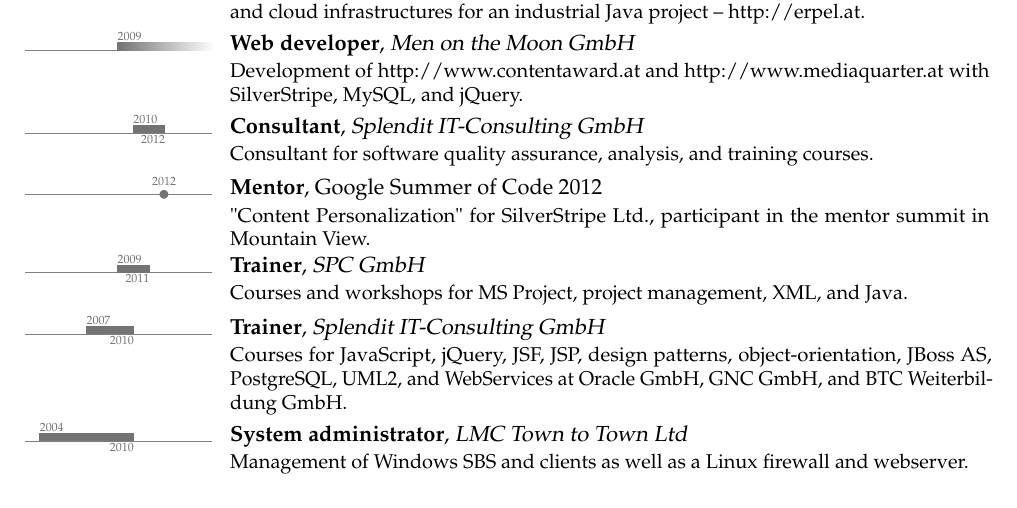
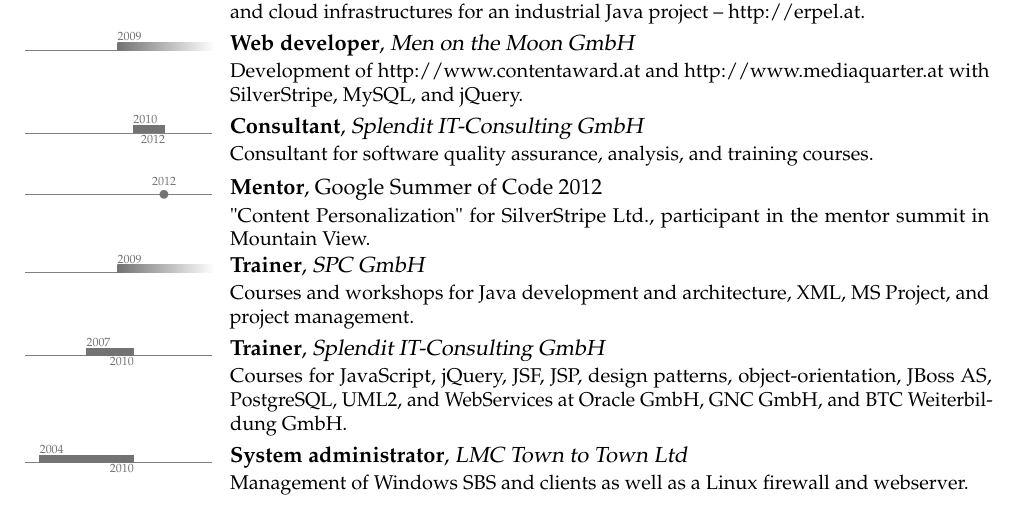
Before and after one commit to xeraa/CV, a LaTeX CV (CV.tex): part of page 1 of 3, cut so that both start at the same text. Compiled offline with pdfLaTeX.

Commit message:
ADDED training position at SPC

```diff
--- a/CV.tex
+++ b/CV.tex
@@ -57,7 +57,7 @@
 \tlcventry{2009}{0}{Web developer}{Men on the Moon GmbH}{}{}{Development of \href{http://www.contentaward.at}{http://www.contentaward.at} and \href{http://www.mediaquarter.at}{http://www.mediaquarter.at} with SilverStripe, MySQL, and jQuery.} %since 10/2009
 \tlcventry{2010}{2012}{Consultant}{Splendit IT-Consulting GmbH}{}{}{Consultant for software quality assurance, analysis, and training courses.} %10/2010 to 12/2012
 \tldatecventry{2012}{Mentor}{}{Google Summer of Code 2012}{}{"Content Personalization" for SilverStripe Ltd., participant in the mentor summit in Mountain View.} %05/2012 to 09/2012
-\tlcventry{2009}{2011}{Trainer}{SPC GmbH}{}{}{Courses and workshops for MS Project, project management, XML, and Java.} %05/2009 to 09/2011
+\tlcventry{2009}{0}{Trainer}{SPC GmbH}{}{}{Courses and workshops for Java development and architecture, XML, MS Project, and project management.} %05/2009 to 09/2011
 \tlcventry{2007}{2010}{Trainer}{Splendit IT-Consulting GmbH}{}{}{Courses for JavaScript, jQuery, JSF, JSP, design patterns, object-orientation, JBoss AS, PostgreSQL, UML2, and WebServices at Oracle GmbH, GNC GmbH, and BTC Weiterbildung GmbH.} %11/2007 to 09/2010
 \tlcventry{2004}{2010}{System administrator}{LMC Town to Town Ltd}{}{}{Management of Windows SBS and clients as well as a Linux firewall and webserver.} %08/2004 to 09/2010
 \tlcventry{2009}{2010}{Tutor}{Distributed Systems Group}{Vienna UT}{}{Master courses \emph{Software Architectures} and \emph{Design Patterns for Distributed Systems}.} %10/2009 to 06/2010
```
Also changed, not shown: Lebenslauf.tex (+1 -1 lines).
